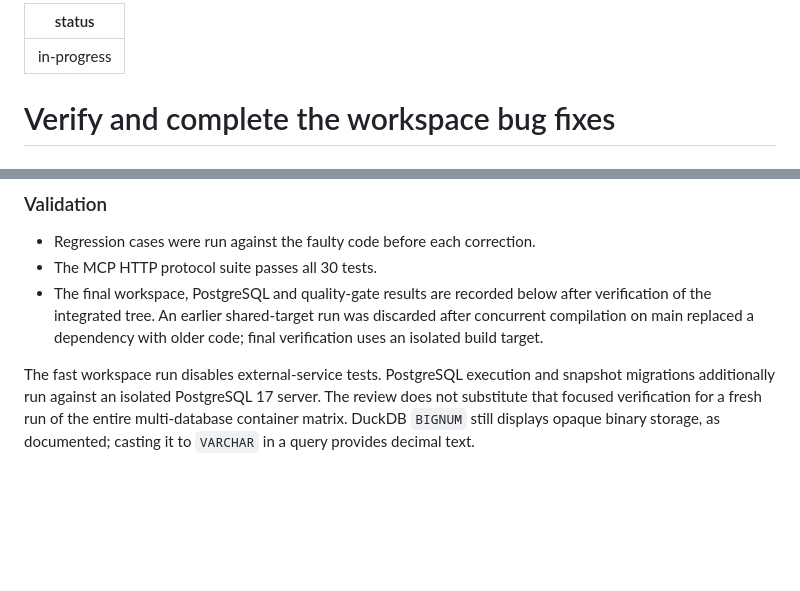
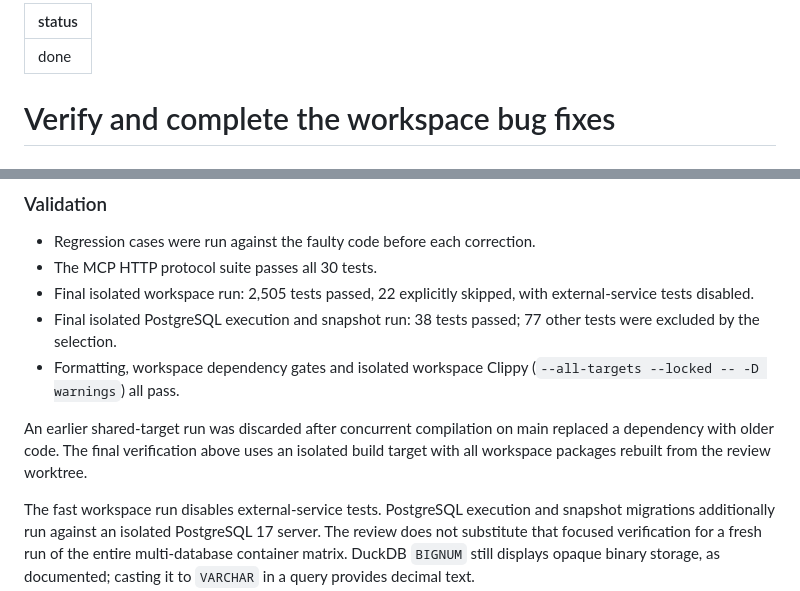
Before and after one commit to mceck/sqlr, a Markdown page: docs/tasks/2026-10-30-bug-hunt-and-review.md, 2 parts joined by grey strips. Rendered like a GitHub page; blank space fills up the shorter version.

Commit message:
docs(tasks): close the bug hunt and aggregate review

```diff
--- a/docs/tasks/2026-10-30-bug-hunt-and-review.md
+++ b/docs/tasks/2026-10-30-bug-hunt-and-review.md
@@ -1,5 +1,5 @@
 ---
-status: in-progress
+status: done
 ---
 
 # Verify and complete the workspace bug fixes
@@ -147,10 +147,13 @@ loss and the ineffective TLS downgrade restriction.
 
 - Regression cases were run against the faulty code before each correction.
 - The MCP HTTP protocol suite passes all 30 tests.
-- The final workspace, PostgreSQL and quality-gate results are recorded below after
-  verification of the integrated tree. An earlier shared-target run was discarded
-  after concurrent compilation on main replaced a dependency with older code; final
-  verification uses an isolated build target.
+- Final isolated workspace run: 2,505 tests passed, 22 explicitly skipped, with external-service tests disabled.
+- Final isolated PostgreSQL execution and snapshot run: 38 tests passed; 77 other tests were excluded by the selection.
+- Formatting, workspace dependency gates and isolated workspace Clippy (`--all-targets --locked -- -D warnings`) all pass.
+
+An earlier shared-target run was discarded after concurrent compilation on main
+replaced a dependency with older code. The final verification above uses an isolated
+build target with all workspace packages rebuilt from the review worktree.
 
 The fast workspace run disables external-service tests. PostgreSQL execution and
 snapshot migrations additionally run against an isolated PostgreSQL 17 server.
```
Also changed, not shown: other parts of docs/tasks/2026-10-30-bug-hunt-and-review.md (+3 -3 lines).
